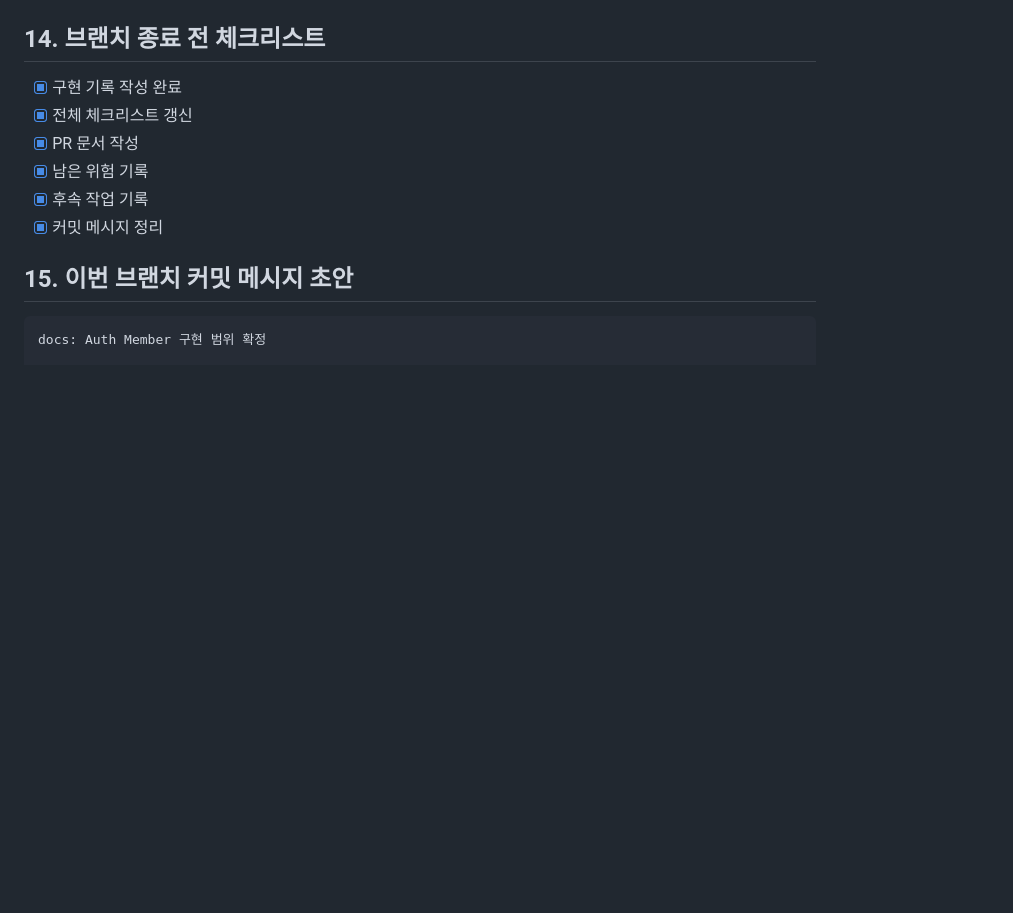
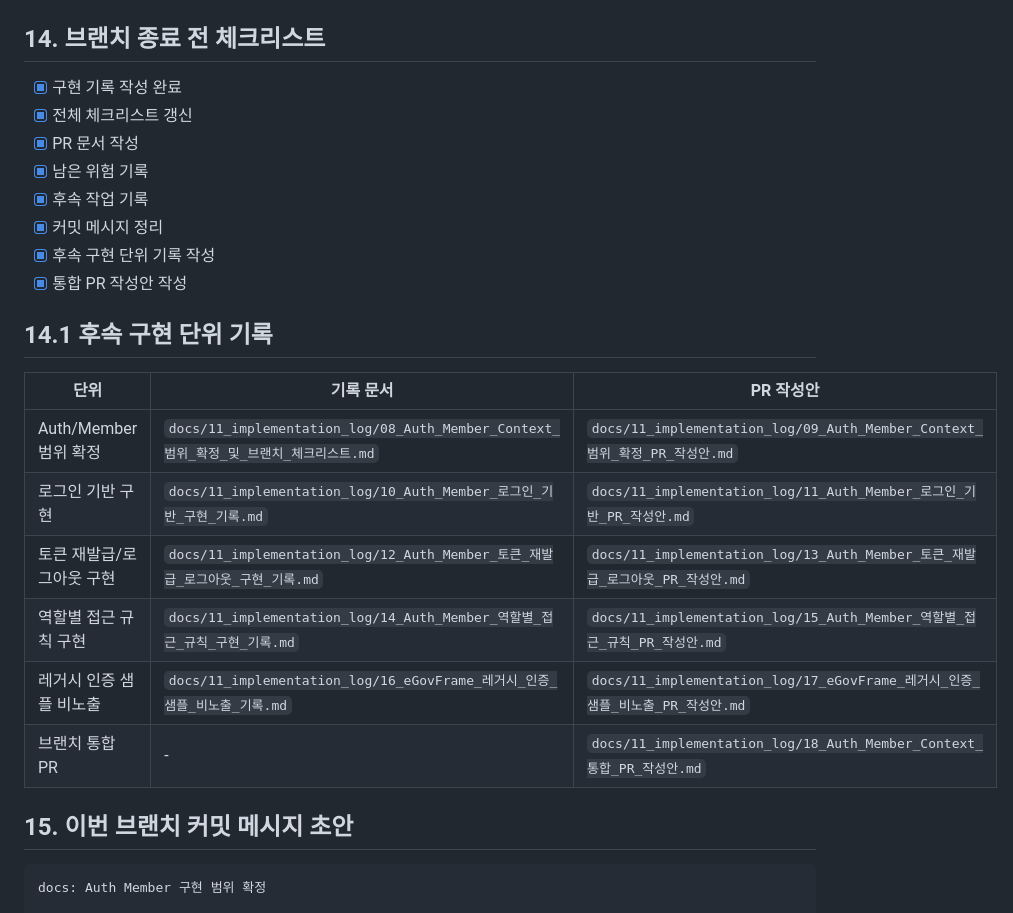
Before and after one commit to yellow-pang/health-center-smart-reservation, a Markdown page: docs/11_implementation_log/08_Auth_Member_Context_범위_확정_및_브랜치_체크리스트.md, the part around one of its changes. Drawn GitHub-style; blank space fills up the shorter version.

```diff
--- a/docs/11_implementation_log/08_Auth_Member_Context_범위_확정_및_브랜치_체크리스트.md
+++ b/docs/11_implementation_log/08_Auth_Member_Context_범위_확정_및_브랜치_체크리스트.md
@@ -283,6 +305,19 @@ refactor: 보건소 역할 기준으로 JWT 권한 검증 전환
 - [x] 남은 위험 기록
 - [x] 후속 작업 기록
 - [x] 커밋 메시지 정리
+- [x] 후속 구현 단위 기록 작성
+- [x] 통합 PR 작성안 작성
+
+## 14.1 후속 구현 단위 기록
+
+| 단위 | 기록 문서 | PR 작성안 |
+|---|---|---|
+| Auth/Member 범위 확정 | `docs/11_implementation_log/08_Auth_Member_Context_범위_확정_및_브랜치_체크리스트.md` | `docs/11_implementation_log/09_Auth_Member_Context_범위_확정_PR_작성안.md` |
+| 로그인 기반 구현 | `docs/11_implementation_log/10_Auth_Member_로그인_기반_구현_기록.md` | `docs/11_implementation_log/11_Auth_Member_로그인_기반_PR_작성안.md` |
+| 토큰 재발급/로그아웃 구현 | `docs/11_implementation_log/12_Auth_Member_토큰_재발급_로그아웃_구현_기록.md` | `docs/11_implementation_log/13_Auth_Member_토큰_재발급_로그아웃_PR_작성안.md` |
+| 역할별 접근 규칙 구현 | `docs/11_implementation_log/14_Auth_Member_역할별_접근_규칙_구현_기록.md` | `docs/11_implementation_log/15_Auth_Member_역할별_접근_규칙_PR_작성안.md` |
+| 레거시 인증 샘플 비노출 | `docs/11_implementation_log/16_eGovFrame_레거시_인증_샘플_비노출_기록.md` | `docs/11_implementation_log/17_eGovFrame_레거시_인증_샘플_비노출_PR_작성안.md` |
+| 브랜치 통합 PR | - | `docs/11_implementation_log/18_Auth_Member_Context_통합_PR_작성안.md` |
 
 ## 15. 이번 브랜치 커밋 메시지 초안
 
```
Also changed, not shown: other parts of docs/11_implementation_log/08_Auth_Member_Context_범위_확정_및_브랜치_체크리스트.md (+27 -5 lines), docs/11_implementation_log/18_Auth_Member_Context_통합_PR_작성안.md (added, +140 -0 lines).
